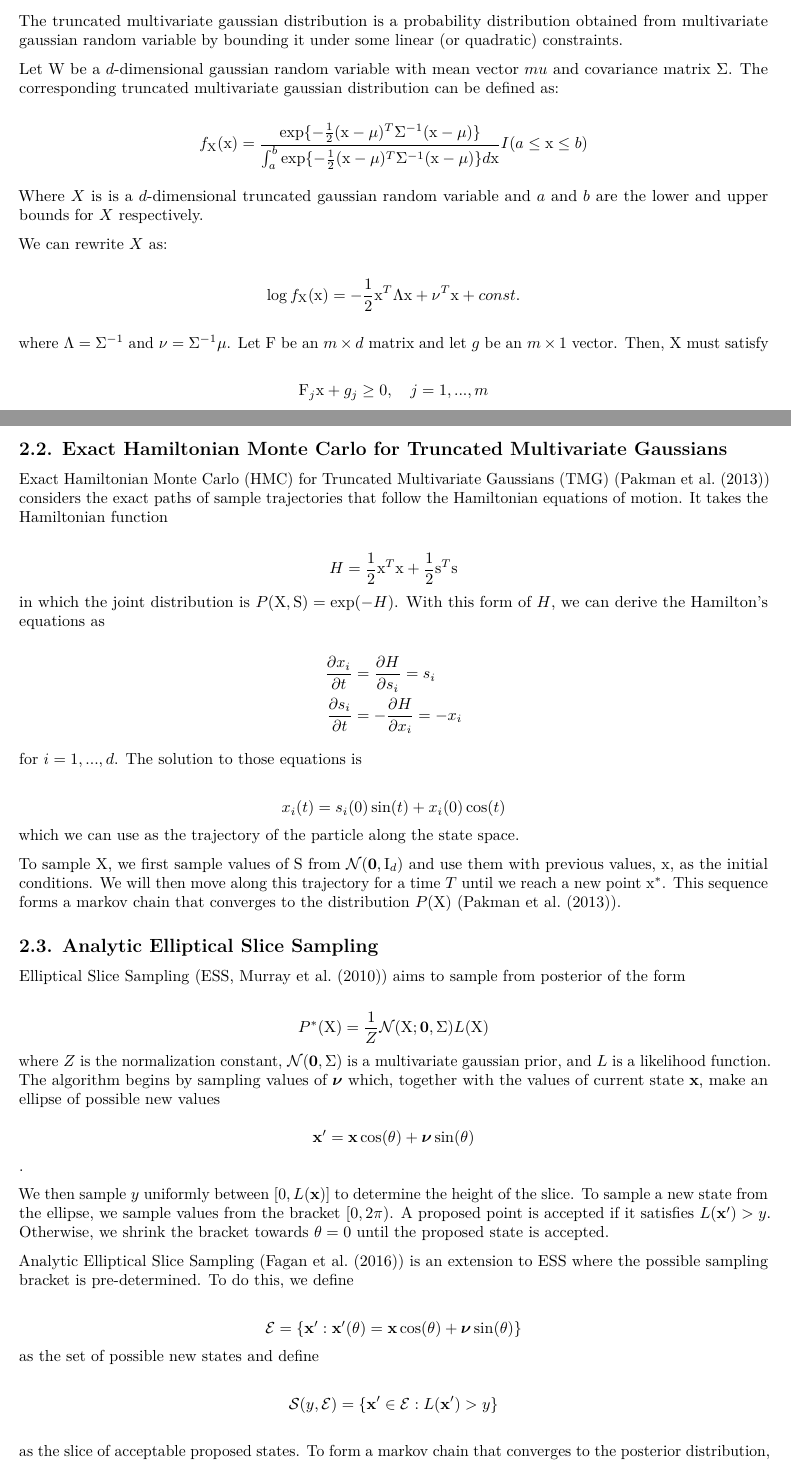
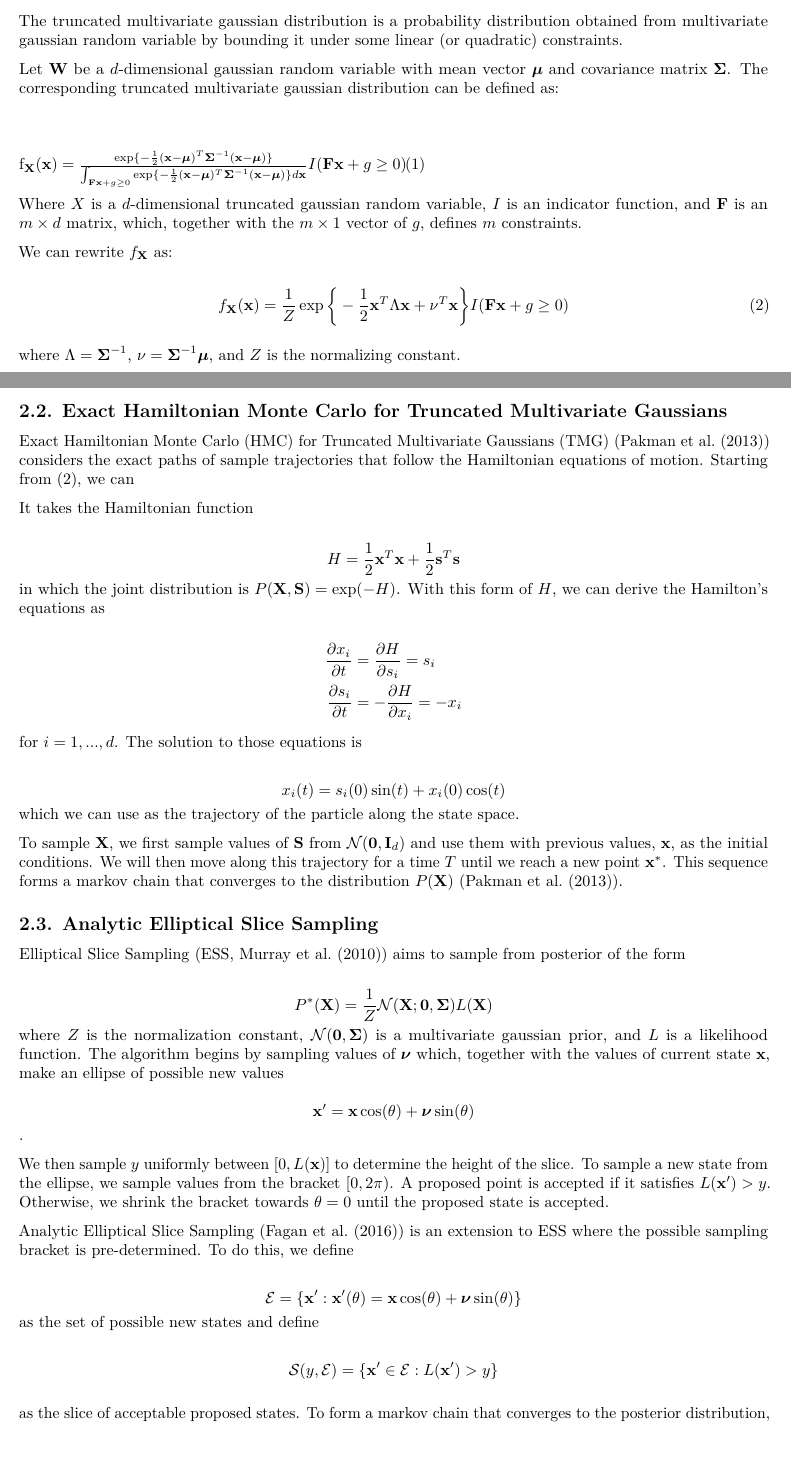
Before and after one commit to bayubeta/research-project, an R Markdown document (report/report.rmd): two parts of pages 1 and 2 of 4, joined at a grey line, cut so that both start at the same text, the shorter picture padded with empty space. Rendered offline with R 4.5, knitr and Pandoc, then LaTeX, with nearby package versions.

Commit message:
started to fix eqns

```diff
--- a/report/report.rmd
+++ b/report/report.rmd
@@ -34,27 +36,39 @@ The gibbs sampler has proven to be a suitable choices to sample from truncated m
 
 The truncated multivariate gaussian distribution is a probability distribution obtained from multivariate gaussian random variable by bounding it under some linear (or quadratic) constraints.
 
-Let $\textrm{W}$ be a $d$-dimensional gaussian random variable with mean vector $mu$ and covariance matrix $\Sigma$. The corresponding truncated multivariate gaussian distribution can be defined as:
+Let $\textbf{W}$ be a $d$-dimensional gaussian random variable with mean vector $\boldsymbol{\mu}$ and covariance matrix $\boldsymbol{\Sigma}$. The corresponding truncated multivariate gaussian distribution can be defined as:
 
-$$f_{\textrm{X}}(\textrm{x})=
-\frac{\exp\{-\frac{1}{2}(\textrm{x}-\mu)^T\Sigma^{-1}(\textrm{x}-\mu)\}}
-{\int_{a}^{b}\exp\{-\frac{1}{2}(\textrm{x}-\mu)^T\Sigma^{-1}(\textrm{x}-\mu)\}d\textrm{x}}I(a\leq\textrm{x}\leq b)$$
 
-Where $X$ is is a $d$-dimensional truncated gaussian random variable and *$a$* and *$b$* are the lower and upper bounds for $X$ respectively.
+\begin{equation}
+$$
+{f_{\textbf{X}}(\boldsymbol{\textbf{x}})=\frac{\exp\{-\frac{1}{2}(\textbf{x}-\boldsymbol{\mu})^T\boldsymbol{\Sigma}^{-1}(\textbf{x}-\boldsymbol{\mu})\}}{\int_{\textbf{F}\textbf{x} + g \geq 0}\exp\{-\frac{1}{2}(\textbf{x}-\boldsymbol{\mu})^T\boldsymbol{\Sigma}^{-1}(\textbf{x}-\boldsymbol{\mu})\}d\textbf{x}}I(\textbf{F}\textbf{x} + g \geq 0)}
+$$
+\label{eq:tmvg}
+\end{equation}
 
-We can rewrite $X$ as:
 
-$$\log f_{\textrm{X}}(\textrm{x}) = -\frac{1}{2}\textrm{x}^T \Lambda \textrm{x} + \nu^T\textrm{x} + const.$$
-where $\Lambda = \Sigma^{-1}$ and $\nu = \Sigma^{-1}\mu$. Let $\textrm{F}$ be an $m \times d$ matrix and let $g$ be an $m \times 1$ vector. Then, $\textrm{X}$ must satisfy
+Where $X$ is a $d$-dimensional truncated gaussian random variable, $I$ is an indicator function, and $\textbf{F}$ is an $m \times d$ matrix, which, together with the $m \times 1$ vector of $g$, defines $m$ constraints.
 
-$$\textrm{F}_j\textrm{x} + g_j \geq 0, \quad j=1,..., m$$
+We can rewrite $f_{\textbf{X}}$ as:
+
+\begin{equation}
+f_{\textbf{X}}(\textbf{x}) = \frac1Z\exp\bigg\{-\frac{1}{2}\textbf{x}^T \Lambda \textbf{x} + \nu^T\textbf{x}\bigg\}I(\textbf{F}\textbf{x} + g \geq 0)
+\label{eq:tmvg2}
+\end{equation}
+
+where $\Lambda = \boldsymbol{\Sigma}^{-1}$, $\nu = \boldsymbol{\Sigma}^{-1}\boldsymbol{\mu}$, and $Z$ is the normalizing constant.
 
 ## 2.2. Exact Hamiltonian Monte Carlo for Truncated Multivariate Gaussians
 
-Exact Hamiltonian Monte Carlo (HMC) for Truncated Multivariate Gaussians (TMG) (Pakman et al. (2013)) considers the exact paths of sample trajectories that follow the Hamiltonian equations of motion. It takes the Hamiltonian function
+Exact Hamiltonian Monte Carlo (HMC) for Truncated Multivariate Gaussians (TMG) (Pakman et al. (2013)) considers the exact paths of sample trajectories that follow the Hamiltonian equations of motion. Starting from $(\ref{eq:tmvg2})$, we can
 
-$$H = \frac{1}{2}\textrm{x}^T\textrm{x} + \frac{1}{2}\textrm{s}^T\textrm{s}$$
-in which the joint distribution is $P(\textrm{X}, \textrm{S}) = \exp(-H)$. With this form of $H$, we can derive the Hamilton's equations as
+
+
+
+It takes the Hamiltonian function
+
+$$H = \frac{1}{2}\textbf{x}^T\textbf{x} + \frac{1}{2}\textbf{s}^T\textbf{s}$$
+in which the joint distribution is $P(\textbf{X}, \textbf{S}) = \exp(-H)$. With this form of $H$, we can derive the Hamilton's equations as
 
 $$\begin{aligned}
 \frac{\partial x_i}{\partial t} & = \frac{\partial H}{\partial s_i}=s_i \\
@@ -66,15 +80,15 @@ for $i=1,...,d$. The solution to those equations is
 $$x_i(t) = s_i(0)\sin(t) + x_i(0)\cos(t)$$
 which we can use as the trajectory of the particle along the state space.
 
-To sample $\textrm{X}$, we first sample values of $\textrm{S}$ from $\mathcal{N}(\textbf{0},\textrm{I}_d)$ and use them with previous values, $\textrm{x}$, as the initial conditions. We will then move along this trajectory for a time $T$ until we reach a new point $\textrm{x}^*$. This sequence forms a markov chain that converges to the distribution $P(\textrm{X})$ (Pakman et al. (2013)).
+To sample $\textbf{X}$, we first sample values of $\textbf{S}$ from $\mathcal{N}(\textbf{0},\textbf{I}_d)$ and use them with previous values, $\textbf{x}$, as the initial conditions. We will then move along this trajectory for a time $T$ until we reach a new point $\textbf{x}^*$. This sequence forms a markov chain that converges to the distribution $P(\textbf{X})$ (Pakman et al. (2013)).
 
 
 ## 2.3. Analytic Elliptical Slice Sampling
 
 Elliptical Slice Sampling (ESS, Murray et al. (2010)) aims to sample from posterior of the form
 
-$$P^*(\textrm{X}) = \frac1Z \mathcal{N}(\textrm{X};\textbf{0},\Sigma)L(\textrm{X})$$
-where $Z$ is the normalization constant, $\mathcal{N}(\textbf{0},\Sigma)$ is a multivariate gaussian prior, and $L$ is a likelihood function. The algorithm begins by sampling values of $\boldsymbol{\nu}$ which, together with the values of current state $\textbf{x}$, make an ellipse of possible new values
+$$P^*(\textbf{X}) = \frac1Z \mathcal{N}(\textbf{X};\textbf{0},\boldsymbol{\Sigma})L(\textbf{X})$$
+where $Z$ is the normalization constant, $\mathcal{N}(\textbf{0},\boldsymbol{\Sigma})$ is a multivariate gaussian prior, and $L$ is a likelihood function. The algorithm begins by sampling values of $\boldsymbol{\nu}$ which, together with the values of current state $\textbf{x}$, make an ellipse of possible new values
 $$\textbf{x}' = \textbf{x}\cos(\theta) + \boldsymbol{\nu}\sin(\theta)$$.
 
 We then sample $y$ uniformly between $[0, L(\textbf{x})]$ to determine the height of the slice. To sample a new state from the ellipse, we sample values from the bracket $[0, 2\pi)$. A proposed point is accepted if it satisfies $L(\textbf{x}') > y$. Otherwise, we shrink the bracket towards $\theta = 0$ until the proposed state is accepted.
```
Also changed, not shown: report/report.rmd (6 more changed lines).
